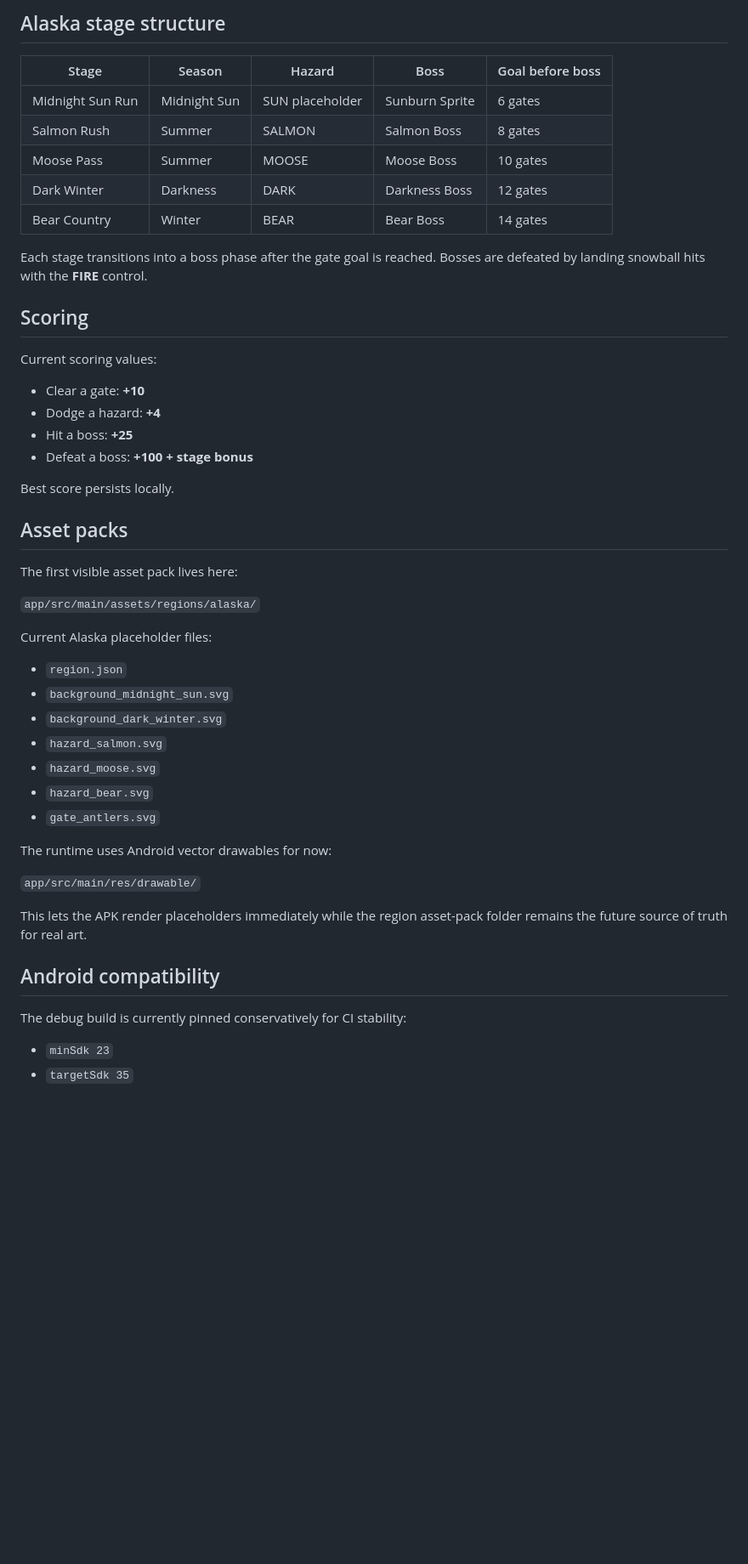
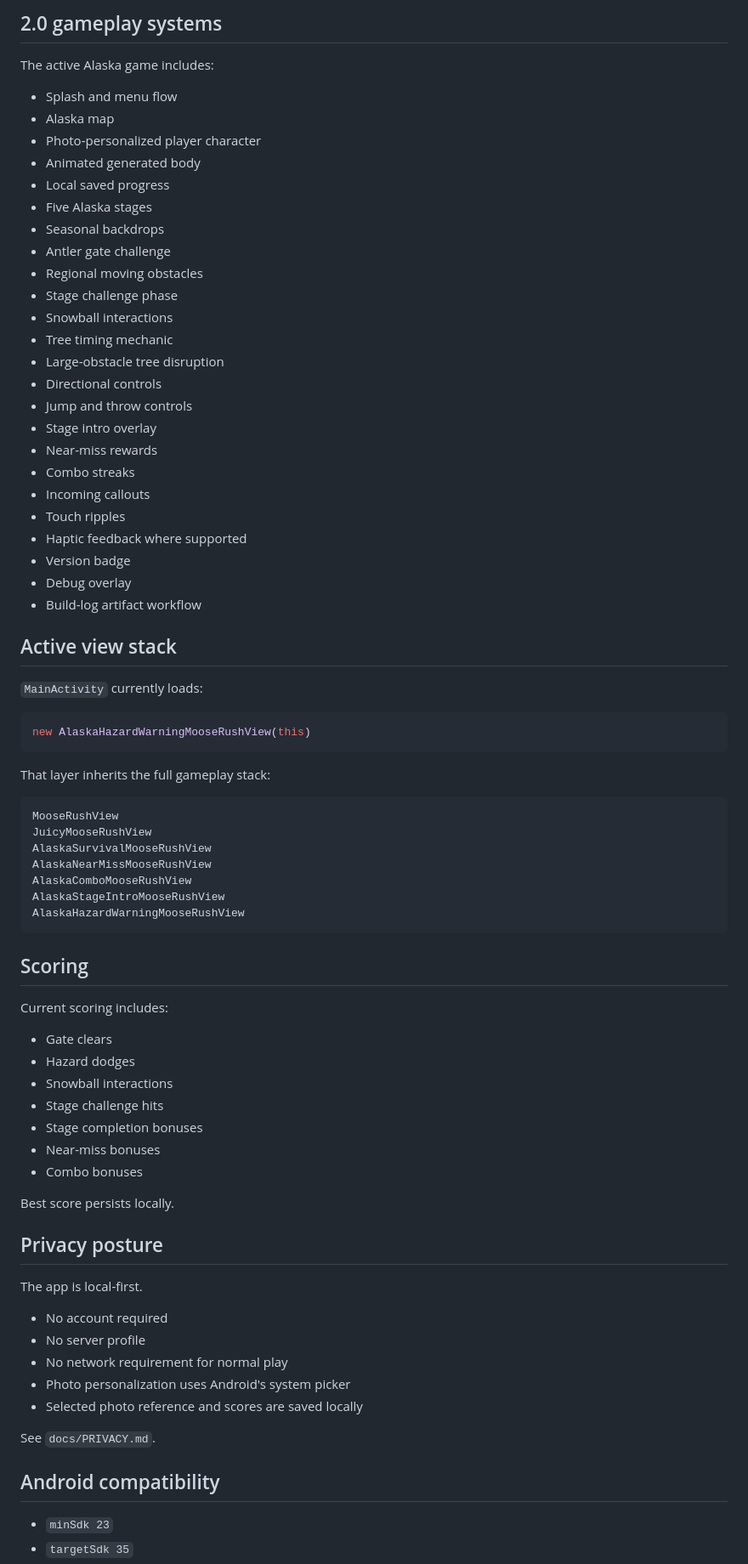
Before and after one commit to jtripppiie/android-game, a Markdown page: README.md, the part around one of its changes. Shown at 85% size. Drawn GitHub-style; blank space fills up the shorter version.

Commit message:
Refresh README for 2.0 RC

````diff
--- a/README.md
+++ b/README.md
@@ -77,52 +52,80 @@ A normal screen tap during gameplay still bounces the character, but the control
 
-## Alaska stage structure
+## 2.0 gameplay systems
 
-| Stage | Season | Hazard | Boss | Goal before boss |
-|---|---|---|---|---|
-| Midnight Sun Run | Midnight Sun | SUN placeholder | Sunburn Sprite | 6 gates |
-| Salmon Rush | Summer | SALMON | Salmon Boss | 8 gates |
-| Moose Pass | Summer | MOOSE | Moose Boss | 10 gates |
-| Dark Winter | Darkness | DARK | Darkness Boss | 12 gates |
-| Bear Country | Winter | BEAR | Bear Boss | 14 gates |
+The active Alaska game includes:
 
-Each stage transitions into a boss phase after the gate goal is reached. Bosses are defeated by landing snowball hits with the **FIRE** control.
+- Splash and menu flow
+- Alaska map
+- Photo-personalized player character
+- Animated generated body
+- Local saved progress
+- Five Alaska stages
+- Seasonal backdrops
+- Antler gate challenge
+- Regional moving obstacles
+- Stage challenge phase
+- Snowball interactions
+- Tree timing mechanic
+- Large-obstacle tree disruption
+- Directional controls
+- Jump and throw controls
+- Stage intro overlay
+- Near-miss rewards
+- Combo streaks
+- Incoming callouts
+- Touch ripples
+- Haptic feedback where supported
+- Version badge
+- Debug overlay
+- Build-log artifact workflow
+
+## Active view stack
+
+`MainActivity` currently loads:
+
+```java
+new AlaskaHazardWarningMooseRushView(this)
+```
+
+That layer inherits the full gameplay stack:
+
+```text
+MooseRushView
+JuicyMooseRushView
+AlaskaSurvivalMooseRushView
+AlaskaNearMissMooseRushView
+AlaskaComboMooseRushView
+AlaskaStageIntroMooseRushView
+AlaskaHazardWarningMooseRushView
+```
 
 ## Scoring
 
-Current scoring values:
+Current scoring includes:
 
-- Clear a gate: **+10**
-- Dodge a hazard: **+4**
-- Hit a boss: **+25**
-- Defeat a boss: **+100 + stage bonus**
+- Gate clears
+- Hazard dodges
+- Snowball interactions
+- Stage challenge hits
+- Stage completion bonuses
+- Near-miss bonuses
+- Combo bonuses
 
 Best score persists locally.
 
-## Asset packs
+## Privacy posture
 
-The first visible asset pack lives here:
+The app is local-first.
 
-`app/src/main/assets/regions/alaska/`
+- No account required
+- No server profile
+- No network requirement for normal play
+- Photo personalization uses Android's system picker
+- Selected photo reference and scores are saved locally
 
-Current Alaska placeholder files:
-
-- `region.json`
-- `background_midnight_sun.svg`
-- `background_dark_winter.svg`
-- `hazard_salmon.svg`
-- `hazard_moose.svg`
-- `hazard_bear.svg`
-- `gate_antlers.svg`
-
-The runtime uses Android vector drawables for now:
-
-`app/src/main/res/drawable/`
-
-This lets the APK render placeholders immediately while the region asset-pack folder remains the future source of truth for real art.
+See `docs/PRIVACY.md`.
 
 ## Android compatibility
-
-The debug build is currently pinned conservatively for CI stability:
 
 - `minSdk 23`
 - `targetSdk 35`
````
Also changed, not shown: other parts of README.md (+55 -120 lines).
